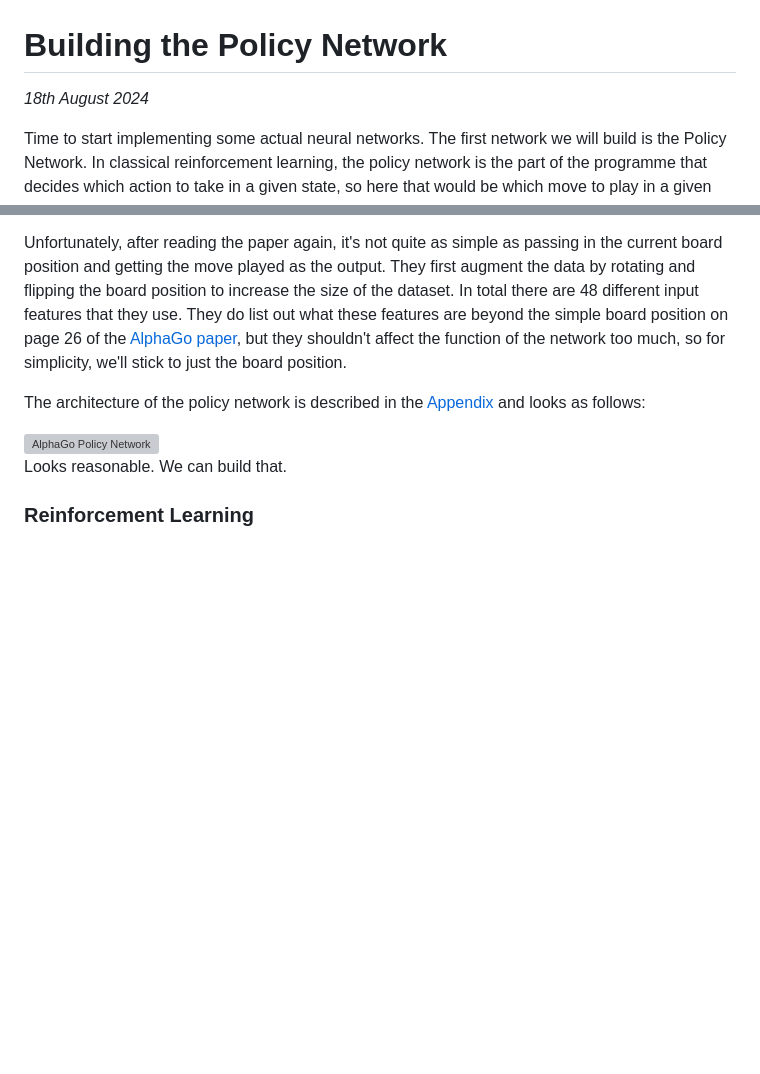
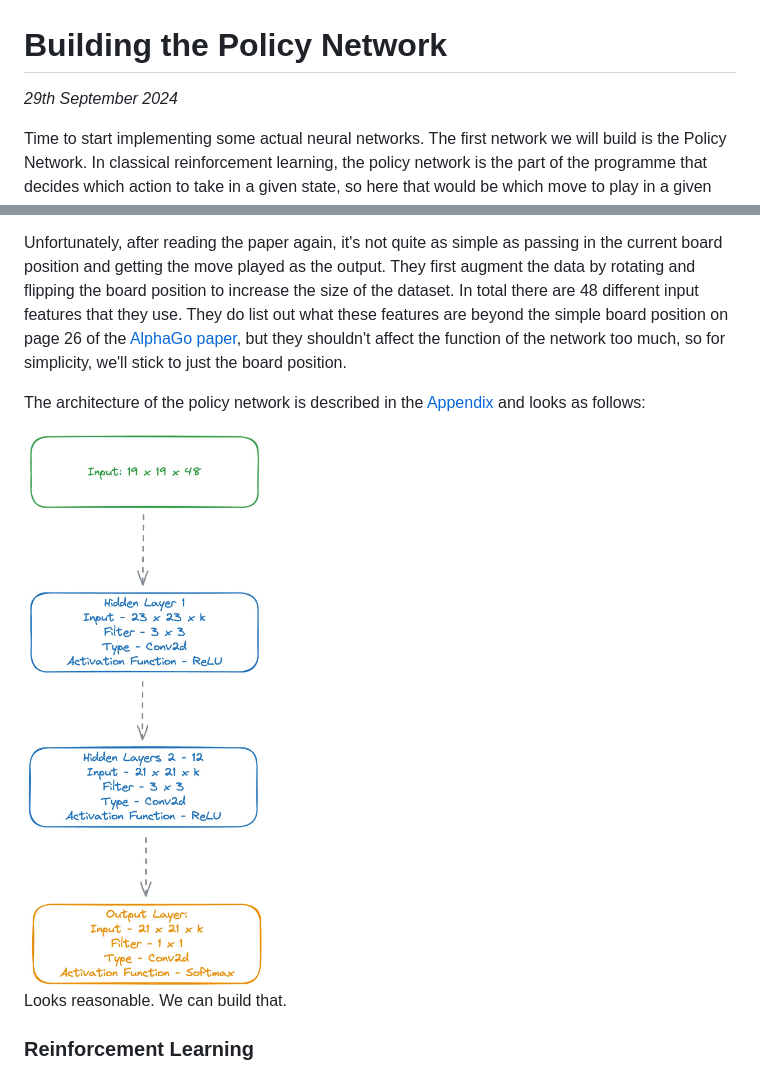
Before and after one commit to ThomasChia/chia-website, a Markdown page: articles/building_the_policy_network.md, 2 parts joined by grey strips. GitHub-like rendering; pictures changed too: articles/assets/building_the_policy_network/alphago_policy_network.jpg (added); blank space fills up the shorter version; grey boxes are pictures that could not be loaded.

Commit message:
Add policy network article.

```diff
--- a/articles/building_the_policy_network.md
+++ b/articles/building_the_policy_network.md
@@ -1,5 +1,5 @@
 # Building the Policy Network
-<span class="date">*18th August 2024*</span>
+<span class="date">*29th September 2024*</span>
 
 Time to start implementing some actual neural networks. The first network we will build is the Policy Network. In classical reinforcement learning, the policy network is the part of the programme that decides which action to take in a given state, so here that would be which move to play in a given board position. For AlphaGo, things are slightly more complicated, but we'll try it anyway. The Policy Network is used to narrow the scope of potential moves that the rest of the programme has to consider. It outputs a probability distribution over all possible moves in a given state, and from that we can select the most promising moves i.e. the ones with the highest probability.
 
@@ -16,7 +16,7 @@ Unfortunately, after reading the paper again, it's not quite as simple as passin
 The architecture of the policy network is described in the [Appendix](https://storage.googleapis.com/deepmind-media/alphago/AlphaGoNaturePaper.pdf) and looks as follows:
 
 <div style="text-align: center;">
-    <img src="./assets/building_the_policy_network/alphago_policy_network.png" alt="AlphaGo Policy Network" style="border-radius: 15px; width: 40%;">
+    <img src="./assets/building_the_policy_network/alphago_policy_network.jpg" alt="AlphaGo Policy Network" style="border-radius: 15px; width: 40%;">
 </div>
 
 Looks reasonable. We can build that.
```
Also changed, not shown: articles/building_git_from_scratch_in_python.md (+1 -1 lines), 8 other files.
